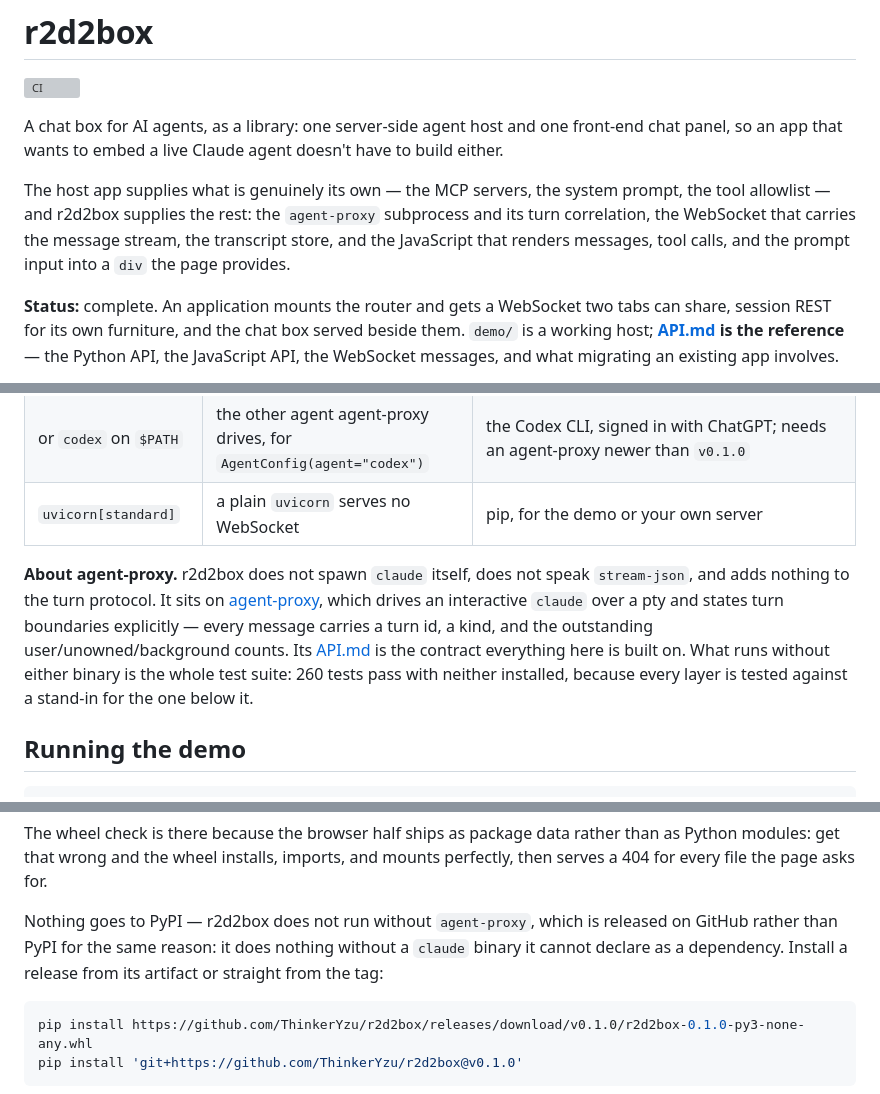
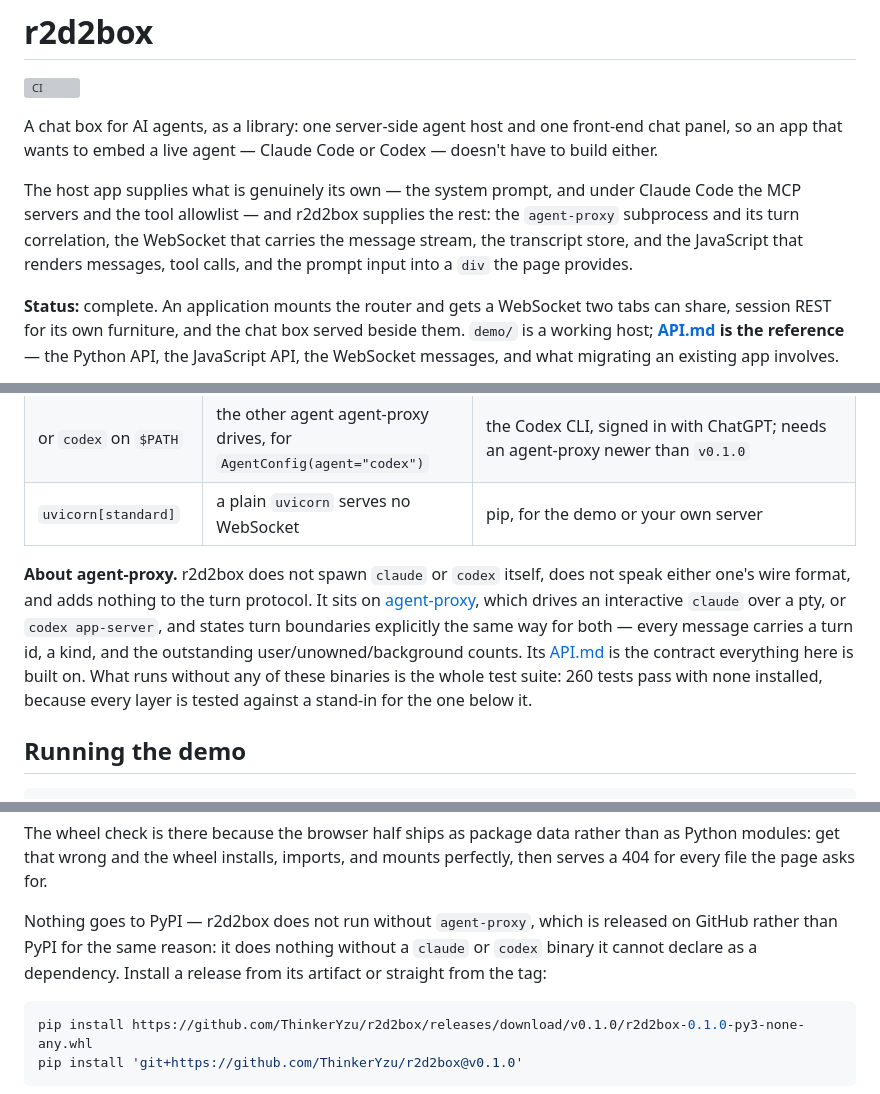
Before and after one commit to ThinkerYzu/r2d2box, a Markdown page: README.md, 3 parts joined by grey strips. Drawn GitHub-style; grey boxes are pictures that could not be loaded.

Commit message:
Name codex beside claude in the README's opening and agent-proxy note
The intro still described r2d2box as a way to embed a Claude agent, and listed
the MCP servers and tool allowlist as host input without saying codex takes
neither. The agent-proxy note said it drives only claude over a pty.

````diff
--- a/README.md
+++ b/README.md
@@ -3,14 +3,15 @@
 [![CI](https://github.com/ThinkerYzu/r2d2box/actions/workflows/ci.yml/badge.svg)](https://github.com/ThinkerYzu/r2d2box/actions/workflows/ci.yml)
 
 A chat box for AI agents, as a library: one server-side agent host and one
-front-end chat panel, so an app that wants to embed a live Claude agent doesn't
-have to build either.
+front-end chat panel, so an app that wants to embed a live agent — Claude Code
+or Codex — doesn't have to build either.
 
-The host app supplies what is genuinely its own — the MCP servers, the system
-prompt, the tool allowlist — and r2d2box supplies the rest: the `agent-proxy`
-subprocess and its turn correlation, the WebSocket that carries the message
-stream, the transcript store, and the JavaScript that renders messages, tool
-calls, and the prompt input into a `div` the page provides.
+The host app supplies what is genuinely its own — the system prompt, and under
+Claude Code the MCP servers and the tool allowlist — and r2d2box supplies the
+rest: the `agent-proxy` subprocess and its turn correlation, the WebSocket that
+carries the message stream, the transcript store, and the JavaScript that
+renders messages, tool calls, and the prompt input into a `div` the page
+provides.
 
 **Status:** complete. An application mounts the router and gets a WebSocket two
 tabs can share, session REST for its own furniture, and the chat box served
@@ -109,15 +110,16 @@ left work behind.
 | or `codex` on `$PATH` | the other agent agent-proxy drives, for `AgentConfig(agent="codex")` | the Codex CLI, signed in with ChatGPT; needs an agent-proxy newer than `v0.1.0` |
 | `uvicorn[standard]` | a plain `uvicorn` serves no WebSocket | pip, for the demo or your own server |
 
-**About agent-proxy.** r2d2box does not spawn `claude` itself, does not speak
-`stream-json`, and adds nothing to the turn protocol. It sits on
-[agent-proxy](https://github.com/ThinkerYzu/agent-proxy), which drives an
-interactive `claude` over a pty and states turn boundaries explicitly — every
-message carries a turn id, a kind, and the outstanding user/unowned/background
-counts. Its [API.md](https://github.com/ThinkerYzu/agent-proxy/blob/master/API.md)
-is the contract everything here is built on. What runs without either binary is
-the whole test suite: 260 tests pass with neither installed, because every layer
-is tested against a stand-in for the one below it.
+**About agent-proxy.** r2d2box does not spawn `claude` or `codex` itself, does
+not speak either one's wire format, and adds nothing to the turn protocol. It
+sits on [agent-proxy](https://github.com/ThinkerYzu/agent-proxy), which drives
+an interactive `claude` over a pty, or `codex app-server`, and states turn
+boundaries explicitly the same way for both — every message carries a turn id,
+a kind, and the outstanding user/unowned/background counts. Its
+[API.md](https://github.com/ThinkerYzu/agent-proxy/blob/master/API.md) is the
+contract everything here is built on. What runs without any of these binaries
+is the whole test suite: 260 tests pass with none installed, because every
+layer is tested against a stand-in for the one below it.
 
 ## Running the demo
 
@@ -195,8 +197,8 @@ mounts perfectly, then serves a 404 for every file the page asks for.
 
 Nothing goes to PyPI — r2d2box does not run without `agent-proxy`, which is
 released on GitHub rather than PyPI for the same reason: it does nothing without
-a `claude` binary it cannot declare as a dependency. Install a release from its
-artifact or straight from the tag:
+a `claude` or `codex` binary it cannot declare as a dependency. Install a
+release from its artifact or straight from the tag:
 
 ```bash
 pip install https://github.com/ThinkerYzu/r2d2box/releases/download/v0.1.0/r2d2box-0.1.0-py3-none-any.whl
````
